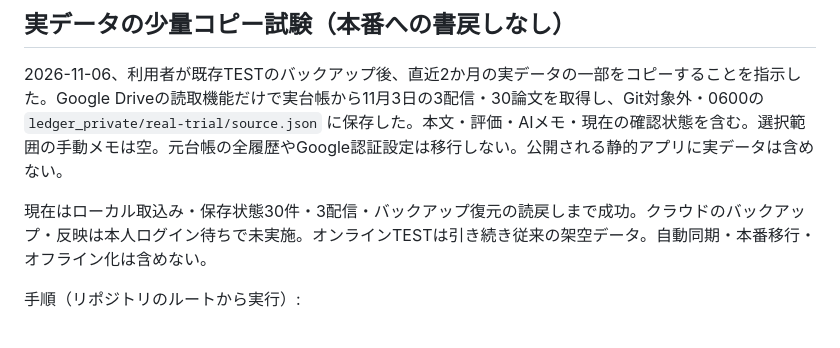
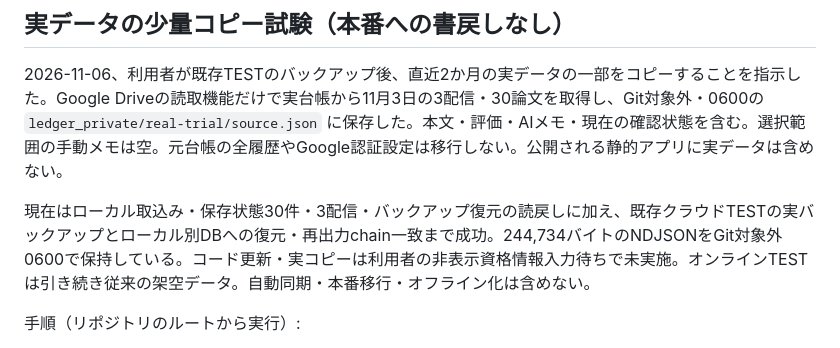
Before and after one commit to haman-360/pubmed_abstract, a Markdown page: pmid_ledger/prototype/README.md, the part around the change. GitHub-like rendering.

```diff
--- a/pmid_ledger/prototype/README.md
+++ b/pmid_ledger/prototype/README.md
@@ -322,7 +322,7 @@ POST JSON。閲覧・保存は`Authorization: Bearer local-synthetic-owner`、
 
 2026-11-06、利用者が既存TESTのバックアップ後、直近2か月の実データの一部をコピーすることを指示した。Google Driveの読取機能だけで実台帳から11月3日の3配信・30論文を取得し、Git対象外・0600の `ledger_private/real-trial/source.json` に保存した。本文・評価・AIメモ・現在の確認状態を含む。選択範囲の手動メモは空。元台帳の全履歴やGoogle認証設定は移行しない。公開される静的アプリに実データは含めない。
 
-現在はローカル取込み・保存状態30件・3配信・バックアップ復元の読戻しまで成功。クラウドのバックアップ・反映は本人ログイン待ちで未実施。オンラインTESTは引き続き従来の架空データ。自動同期・本番移行・オフライン化は含めない。
+現在はローカル取込み・保存状態30件・3配信・バックアップ復元の読戻しに加え、既存クラウドTESTの実バックアップとローカル別DBへの復元・再出力chain一致まで成功。244,734バイトのNDJSONをGit対象外0600で保持している。コード更新・実コピーは利用者の非表示資格情報入力待ちで未実施。オンラインTESTは引き続き従来の架空データ。自動同期・本番移行・オフライン化は含めない。
 
 手順（リポジトリのルートから実行）:
 
```
Also changed, not shown: docs/DEVELOPMENT_LOG.md (+8 -0 lines).
